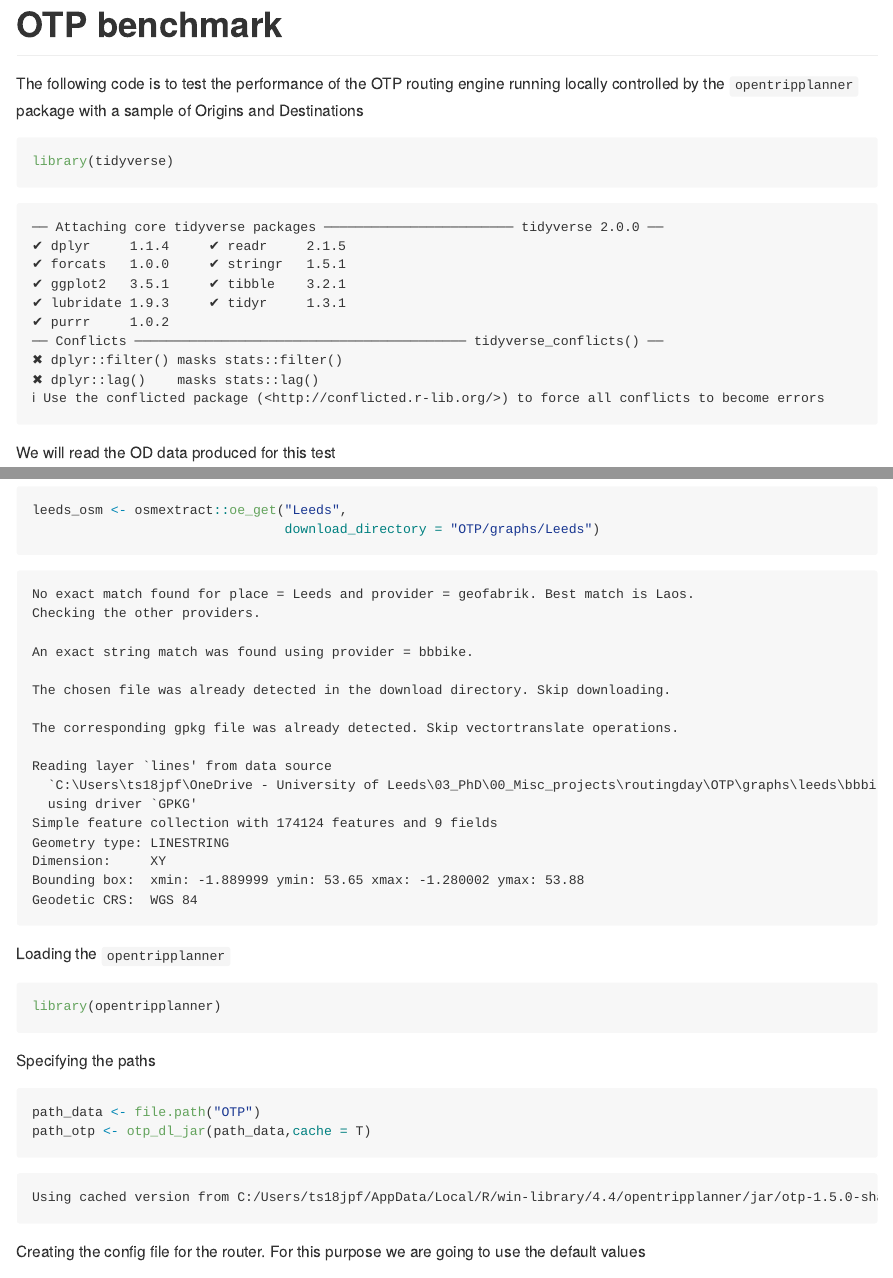
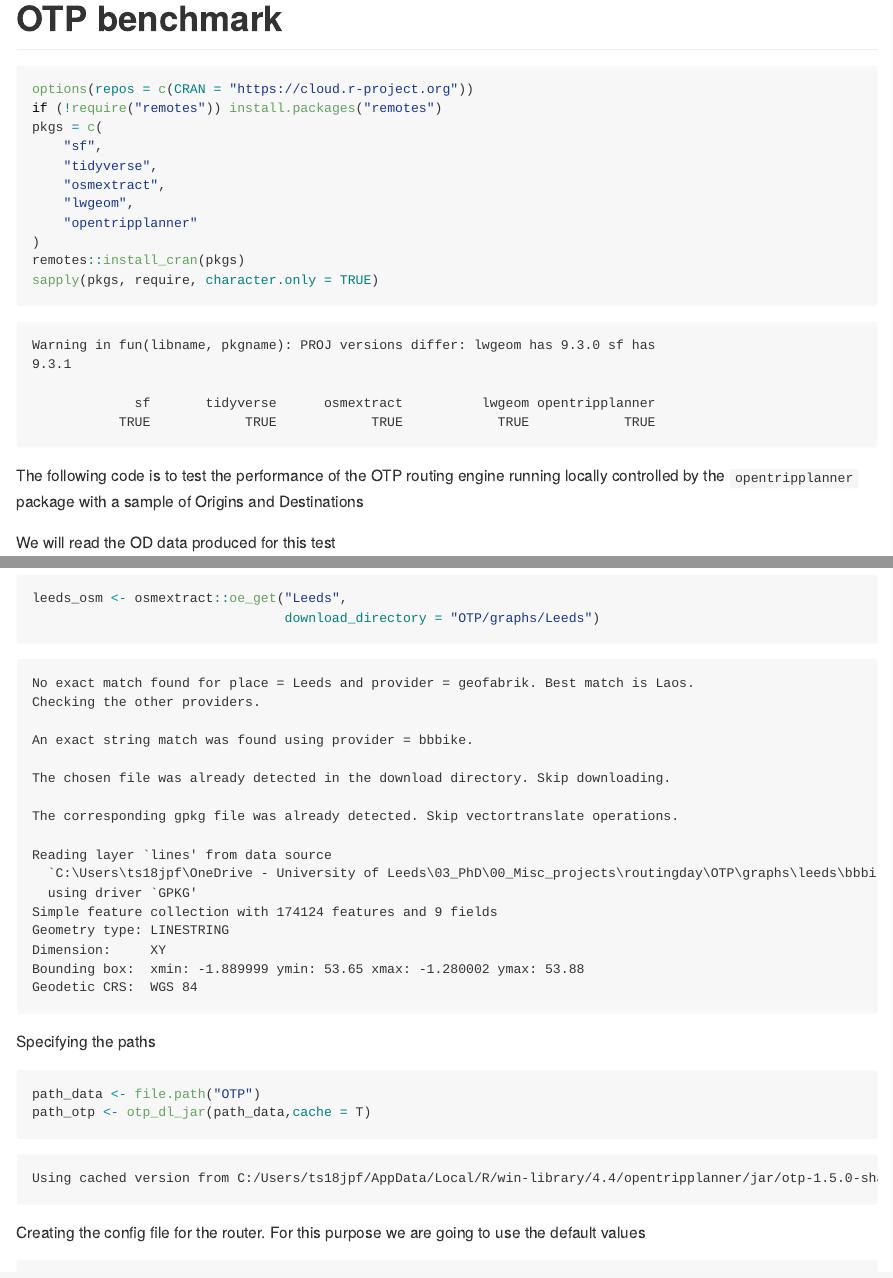
Before and after one commit to ITSLeeds/routingday, a Quarto document (test_otp.qmd): the page in a window 1100 px wide, from its top, and a second part further down, joined at a grey line. The pictures show the output file test_otp.md that the author committed with the source, drawn offline in the style of GitHub.

Commit message:
added code to get pkgs if required

````diff
--- a/test_otp.qmd
+++ b/test_otp.qmd
@@ -3,7 +3,20 @@ title: "OTP benchmark"
 format: gfm
 ---
 
+```{r}
+#| label: packages
+#| message: false
+options(repos = c(CRAN = "https://cloud.r-project.org"))
+if (!require("remotes")) install.packages("remotes")
+pkgs = c(
+    "sf",
+    "tidyverse",
+    "osmextract",
+    "lwgeom",
+    "opentripplanner"
+)
+remotes::install_cran(pkgs)
+sapply(pkgs, require, character.only = TRUE)
+```
+
 The following code is to test the performance of the OTP routing engine running locally controlled by the `opentripplanner` package with a sample of Origins and Destinations
-
-```{r}
-library(tidyverse)
@@ -39,25 +54,22 @@ dir.create("OTP/graphs/Leeds",recursive = T,showWarnings = F)
 
 Using the `osmextract` package we can extract the OSM data
 ```{r}
+#| label: osm-get
 leeds_osm <- osmextract::oe_get("Leeds",
                                 download_directory = "OTP/graphs/Leeds")
-```
-
-Loading the `opentripplanner`
-
-```{r}
-library(opentripplanner)
 ```
 
 Specifying the paths
 
 ```{r}
+#| label: dir-paths
 path_data <- file.path("OTP")
 path_otp <- otp_dl_jar(path_data,cache = T)
 ```
 
 Creating the config file for the router. For this purpose we are going to use the default values
 ```{r}
+#| label: setup-router
 if(!file.exists("OTP/graphs/leeds/router-config.json")){
 router_config <- otp_make_config("router")
 otp_validate_config(router_config)
````
Also changed, not shown: test_otp.md, test_otp_files/figure-commonmark/plot-routes-1.png (added), test_otp_files/figure-commonmark/unnamed-chunk-11-1.png (added), test_otp.qmd (8 more changed lines).
